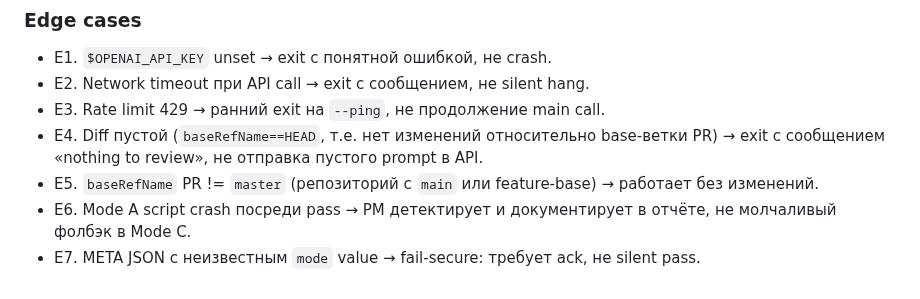
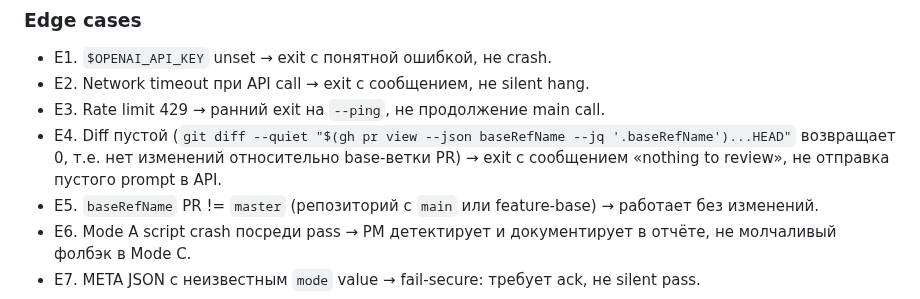
Before and after one commit to komleff/big-heroes, a Markdown page: docs/plans/sprint-pipeline-v3-6-mode-a-native.md, the part around the change. Drawn GitHub-style.

Commit message:
docs(plan): fix Copilot round 11 finding — E4 correct empty-diff detection
WARNING fix now: `baseRefName==HEAD` технически некорректно (имя ветки vs commit).
Заменено на executable критерий: `git diff --quiet <baseRefName>...HEAD` (exit 0 =
нет изменений). Теперь Developer может прямо реализовать проверку без интерпретации.

Co-Authored-By: Claude Opus 4.7 (1M context) <noreply@anthropic.com>

```diff
--- a/docs/plans/sprint-pipeline-v3-6-mode-a-native.md
+++ b/docs/plans/sprint-pipeline-v3-6-mode-a-native.md
@@ -228,7 +228,7 @@ PM-агент обновляет [.memory_bank/status.md](../../.memory_bank/sta
 - E1. `$OPENAI_API_KEY` unset → exit с понятной ошибкой, не crash.
 - E2. Network timeout при API call → exit с сообщением, не silent hang.
 - E3. Rate limit 429 → ранний exit на `--ping`, не продолжение main call.
-- E4. Diff пустой (`baseRefName==HEAD`, т.е. нет изменений относительно base-ветки PR) → exit с сообщением «nothing to review», не отправка пустого prompt в API.
+- E4. Diff пустой (`git diff --quiet "$(gh pr view --json baseRefName --jq '.baseRefName')...HEAD"` возвращает 0, т.е. нет изменений относительно base-ветки PR) → exit с сообщением «nothing to review», не отправка пустого prompt в API.
 - E5. `baseRefName` PR != `master` (репозиторий с `main` или feature-base) → работает без изменений.
 - E6. Mode A script crash посреди pass → PM детектирует и документирует в отчёте, не молчаливый фолбэк в Mode C.
 - E7. META JSON c неизвестным `mode` value → fail-secure: требует ack, не silent pass.
```
